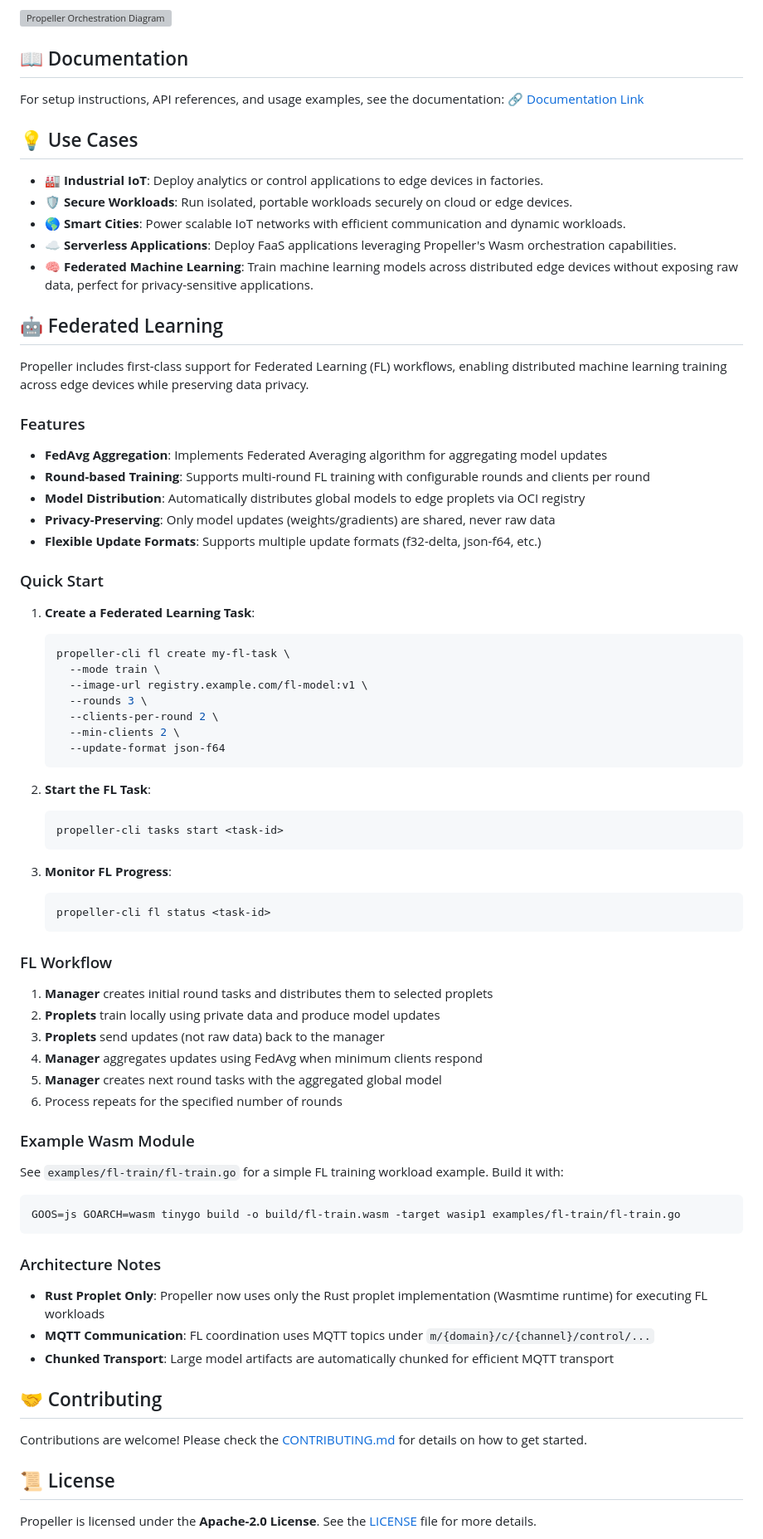
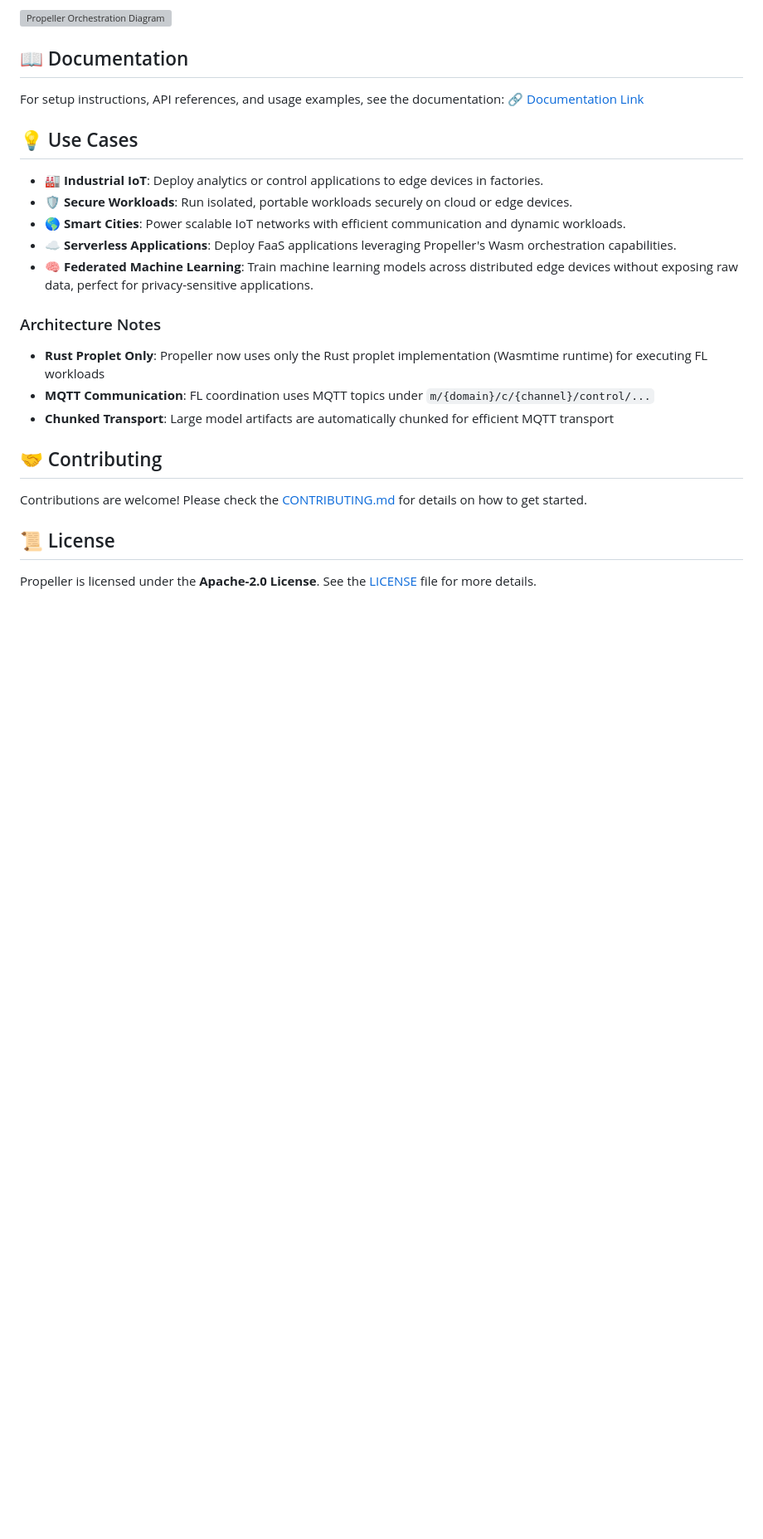
Before and after one commit to absmach/propeller, a Markdown page: README.md, the part around the change. Shown at 83% size. Drawn GitHub-style; blank space fills up the shorter version; grey boxes are pictures that could not be loaded.

````diff
--- a/README.md
+++ b/README.md
@@ -35,58 +35,6 @@ For setup instructions, API references, and usage examples, see the documentatio
 - ☁️ **Serverless Applications**: Deploy FaaS applications leveraging Propeller's Wasm orchestration capabilities.
 - 🧠 **Federated Machine Learning**: Train machine learning models across distributed edge devices without exposing raw data, perfect for privacy-sensitive applications.
 
-## 🤖 Federated Learning
-
-Propeller includes first-class support for Federated Learning (FL) workflows, enabling distributed machine learning training across edge devices while preserving data privacy.
-
-### Features
-
-- **FedAvg Aggregation**: Implements Federated Averaging algorithm for aggregating model updates
-- **Round-based Training**: Supports multi-round FL training with configurable rounds and clients per round
-- **Model Distribution**: Automatically distributes global models to edge proplets via OCI registry
-- **Privacy-Preserving**: Only model updates (weights/gradients) are shared, never raw data
-- **Flexible Update Formats**: Supports multiple update formats (f32-delta, json-f64, etc.)
-
-### Quick Start
-
-1. **Create a Federated Learning Task**:
-   ```bash
-   propeller-cli fl create my-fl-task \
-     --mode train \
-     --image-url registry.example.com/fl-model:v1 \
-     --rounds 3 \
-     --clients-per-round 2 \
-     --min-clients 2 \
-     --update-format json-f64
-   ```
-
-2. **Start the FL Task**:
-   ```bash
-   propeller-cli tasks start <task-id>
-   ```
-
-3. **Monitor FL Progress**:
-   ```bash
-   propeller-cli fl status <task-id>
-   ```
-
-### FL Workflow
-
-1. **Manager** creates initial round tasks and distributes them to selected proplets
-2. **Proplets** train locally using private data and produce model updates
-3. **Proplets** send updates (not raw data) back to the manager
-4. **Manager** aggregates updates using FedAvg when minimum clients respond
-5. **Manager** creates next round tasks with the aggregated global model
-6. Process repeats for the specified number of rounds
-
-### Example Wasm Module
-
-See `examples/fl-train/fl-train.go` for a simple FL training workload example. Build it with:
-
-```bash
-GOOS=js GOARCH=wasm tinygo build -o build/fl-train.wasm -target wasip1 examples/fl-train/fl-train.go
-```
-
 ### Architecture Notes
 
 - **Rust Proplet Only**: Propeller now uses only the Rust proplet implementation (Wasmtime runtime) for executing FL workloads
````
Also changed, not shown: docs/IMPLEMENTATION_SUMMARY.md (added, +218 -0 lines).
